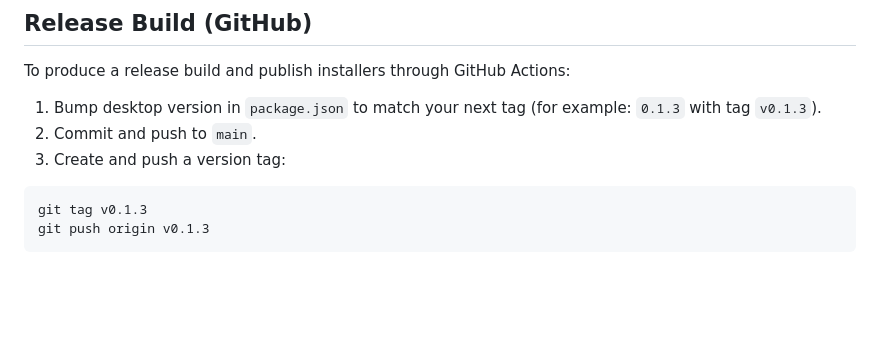
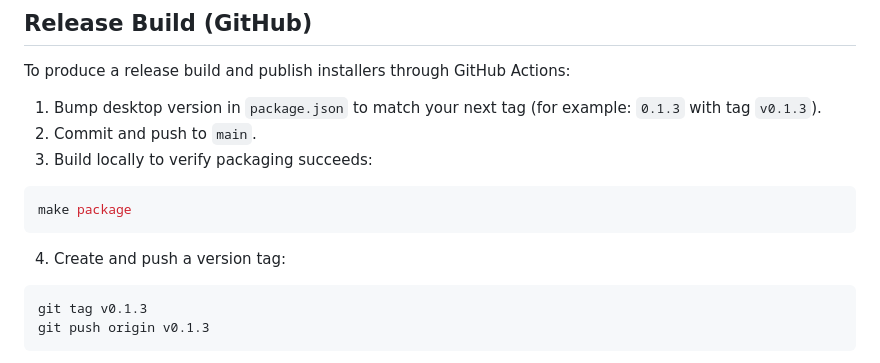
Before and after one commit to cbisaccia78/Overmind, a Markdown page: README.md, the part around the change. Rendered like a GitHub page; blank space fills up the shorter version.

````diff
--- a/README.md
+++ b/README.md
@@ -85,7 +85,13 @@ To produce a release build and publish installers through GitHub Actions:
 
 1. Bump desktop version in `package.json` to match your next tag (for example: `0.1.3` with tag `v0.1.3`).
 2. Commit and push to `main`.
-3. Create and push a version tag:
+3. Build locally to verify packaging succeeds:
+
+```bash
+make package
+```
+
+4. Create and push a version tag:
 
 ```bash
 git tag v0.1.3
````
